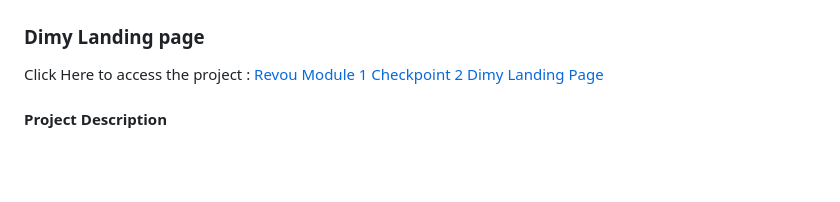
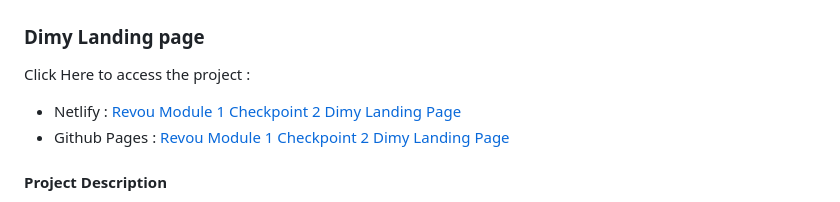
Before and after one commit to revou-fsse-3/module-1-yuliussmayoru, a Markdown page: README.md, the part around the change. GitHub-like rendering; blank space fills up the shorter version.

```diff
--- a/README.md
+++ b/README.md
@@ -4,7 +4,9 @@
 
 ### Dimy Landing page
 
-Click Here to access the project : [Revou Module 1 Checkpoint 2 Dimy Landing Page](https://yuliussmayorurevou.netlify.app/)
+Click Here to access the project :
+- Netlify : [Revou Module 1 Checkpoint 2 Dimy Landing Page](https://yuliussmayorurevou.netlify.app/)
+- Github Pages : [Revou Module 1 Checkpoint 2 Dimy Landing Page](https://revou-fsse-3.github.io/module-1-yuliussmayoru/)
 
 #### Project Description
 > created to complete revou module 1 checkpoint 2 assignment, the page functioned as landing page of the company, as a preview about what has been achieved by the company, to help customer reach out the company to help them to create a tech product, and also to inform people with talent about job apportunity to join the team.
```
